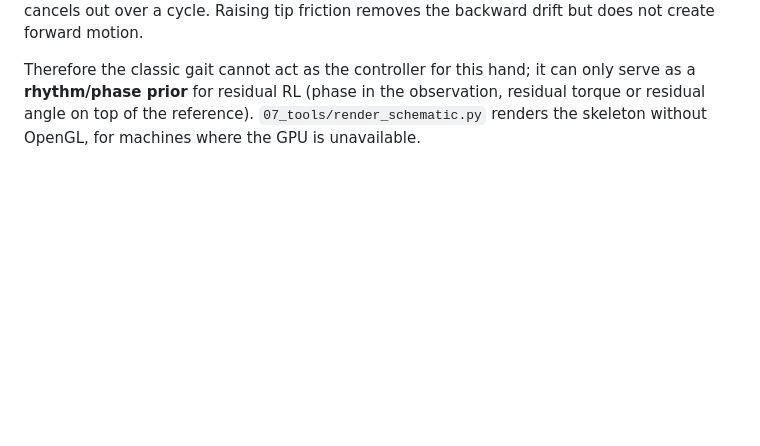
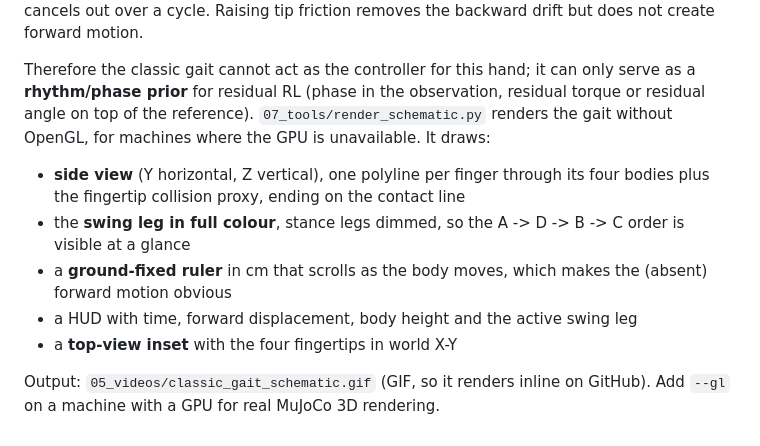
Before and after one commit to yuzhen-song/hand_locomotion, a Markdown page: README.md, the part around the change. GitHub-like rendering; blank space fills up the shorter version.

```diff
--- a/README.md
+++ b/README.md
@@ -196,5 +196,17 @@ motion.
 Therefore the classic gait cannot act as the controller for this hand; it can
 only serve as a **rhythm/phase prior** for residual RL (phase in the
 observation, residual torque or residual angle on top of the reference).
-`07_tools/render_schematic.py` renders the skeleton without OpenGL, for machines
-where the GPU is unavailable.
+`07_tools/render_schematic.py` renders the gait without OpenGL, for machines where
+the GPU is unavailable. It draws:
+
+* **side view** (Y horizontal, Z vertical), one polyline per finger through its
+  four bodies plus the fingertip collision proxy, ending on the contact line
+* the **swing leg in full colour**, stance legs dimmed, so the A -> D -> B -> C
+  order is visible at a glance
+* a **ground-fixed ruler** in cm that scrolls as the body moves, which makes the
+  (absent) forward motion obvious
+* a HUD with time, forward displacement, body height and the active swing leg
+* a **top-view inset** with the four fingertips in world X-Y
+
+Output: `05_videos/classic_gait_schematic.gif` (GIF, so it renders inline on
+GitHub). Add `--gl` on a machine with a GPU for real MuJoCo 3D rendering.
```
Also changed, not shown: 05_videos/classic_gait_schematic.gif (added), 3 other files.
